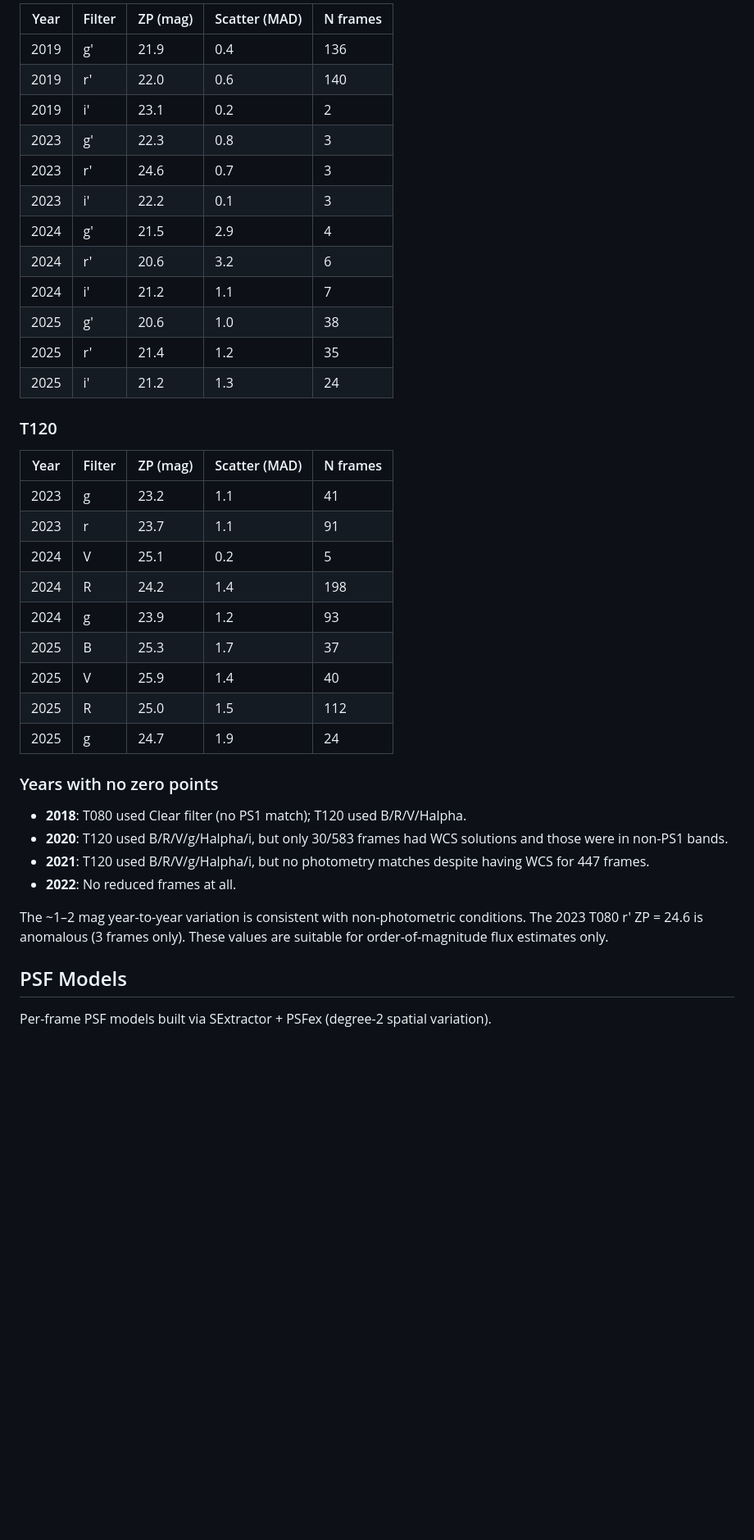
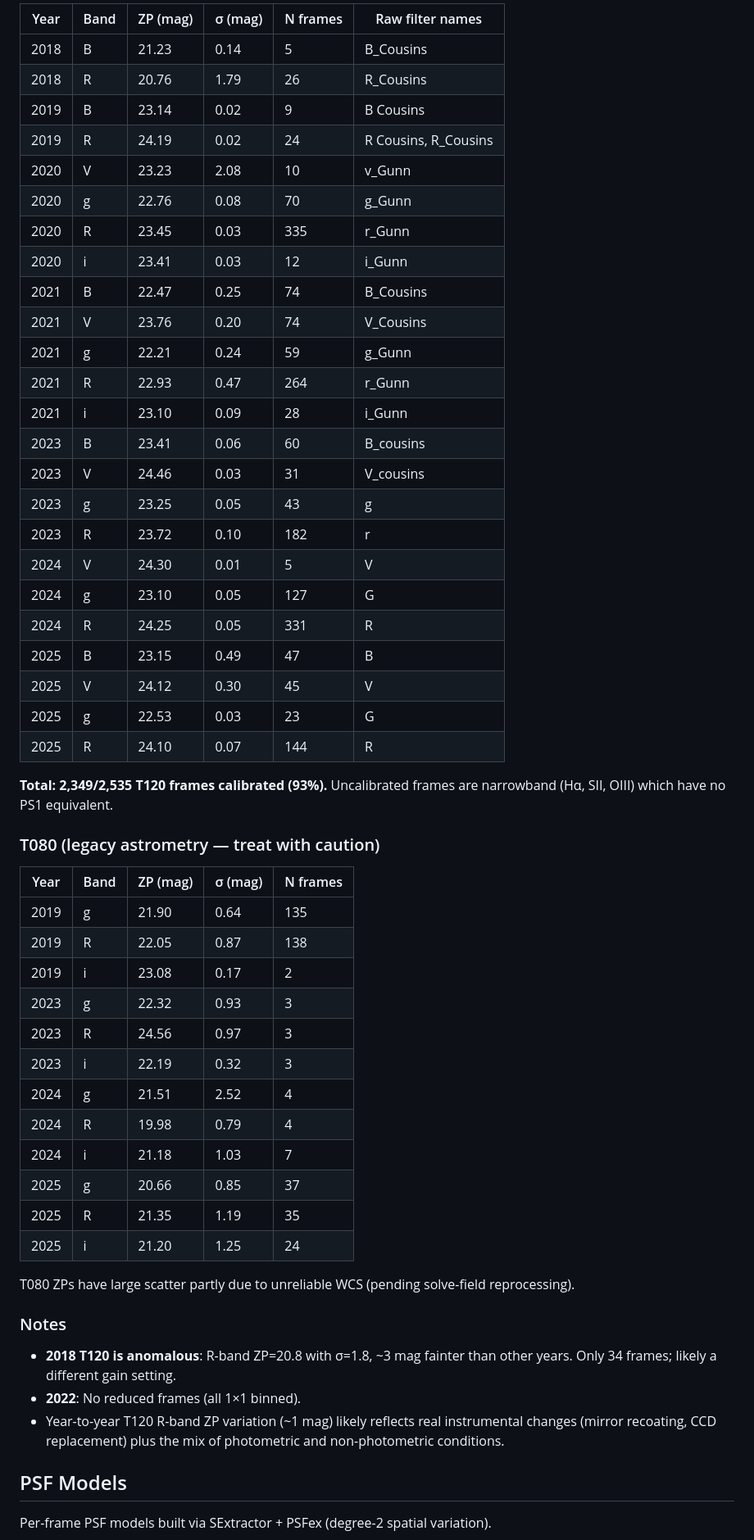
Before and after one commit to hjmcc/m2-ohp-hjmcc, a Markdown page: data/pipeline_results.md, the part around one of its changes. Shown at 82% size. Drawn GitHub-style; blank space fills up the shorter version.

```diff
--- a/data/pipeline_results.md
+++ b/data/pipeline_results.md
@@ -80,45 +92,62 @@ Convention: `mag = ZP - 2.5 * log10(counts / exptime)`
 
-| Year | Filter | ZP (mag) | Scatter (MAD) | N frames |
-|------|--------|----------|---------------|----------|
-| 2019 | g'     | 21.9     | 0.4           | 136      |
-| 2019 | r'     | 22.0     | 0.6           | 140      |
-| 2019 | i'     | 23.1     | 0.2           | 2        |
-| 2023 | g'     | 22.3     | 0.8           | 3        |
-| 2023 | r'     | 24.6     | 0.7           | 3        |
-| 2023 | i'     | 22.2     | 0.1           | 3        |
-| 2024 | g'     | 21.5     | 2.9           | 4        |
-| 2024 | r'     | 20.6     | 3.2           | 6        |
-| 2024 | i'     | 21.2     | 1.1           | 7        |
-| 2025 | g'     | 20.6     | 1.0           | 38       |
-| 2025 | r'     | 21.4     | 1.2           | 35       |
-| 2025 | i'     | 21.2     | 1.3           | 24       |
+| Year | Band | ZP (mag) | σ (mag) | N frames | Raw filter names |
+|------|------|----------|---------|----------|-----------------|
+| 2018 | B    | 21.23    | 0.14    | 5        | B_Cousins |
+| 2018 | R    | 20.76    | 1.79    | 26       | R_Cousins |
+| 2019 | B    | 23.14    | 0.02    | 9        | B Cousins |
+| 2019 | R    | 24.19    | 0.02    | 24       | R Cousins, R_Cousins |
+| 2020 | V    | 23.23    | 2.08    | 10       | v_Gunn |
+| 2020 | g    | 22.76    | 0.08    | 70       | g_Gunn |
+| 2020 | R    | 23.45    | 0.03    | 335      | r_Gunn |
+| 2020 | i    | 23.41    | 0.03    | 12       | i_Gunn |
+| 2021 | B    | 22.47    | 0.25    | 74       | B_Cousins |
+| 2021 | V    | 23.76    | 0.20    | 74       | V_Cousins |
+| 2021 | g    | 22.21    | 0.24    | 59       | g_Gunn |
+| 2021 | R    | 22.93    | 0.47    | 264      | r_Gunn |
+| 2021 | i    | 23.10    | 0.09    | 28       | i_Gunn |
+| 2023 | B    | 23.41    | 0.06    | 60       | B_cousins |
+| 2023 | V    | 24.46    | 0.03    | 31       | V_cousins |
+| 2023 | g    | 23.25    | 0.05    | 43       | g |
+| 2023 | R    | 23.72    | 0.10    | 182      | r |
+| 2024 | V    | 24.30    | 0.01    | 5        | V |
+| 2024 | g    | 23.10    | 0.05    | 127      | G |
+| 2024 | R    | 24.25    | 0.05    | 331      | R |
+| 2025 | B    | 23.15    | 0.49    | 47       | B |
+| 2025 | V    | 24.12    | 0.30    | 45       | V |
+| 2025 | g    | 22.53    | 0.03    | 23       | G |
+| 2025 | R    | 24.10    | 0.07    | 144      | R |
 
-### T120
+**Total: 2,349/2,535 T120 frames calibrated (93%).**  Uncalibrated frames are
+narrowband (Hα, SII, OIII) which have no PS1 equivalent.
 
-| Year | Filter | ZP (mag) | Scatter (MAD) | N frames |
-|------|--------|----------|---------------|----------|
-| 2023 | g      | 23.2     | 1.1           | 41       |
-| 2023 | r      | 23.7     | 1.1           | 91       |
-| 2024 | V      | 25.1     | 0.2           | 5        |
-| 2024 | R      | 24.2     | 1.4           | 198      |
-| 2024 | g      | 23.9     | 1.2           | 93       |
-| 2025 | B      | 25.3     | 1.7           | 37       |
-| 2025 | V      | 25.9     | 1.4           | 40       |
-| 2025 | R      | 25.0     | 1.5           | 112      |
-| 2025 | g      | 24.7     | 1.9           | 24       |
+### T080 (legacy astrometry — treat with caution)
 
-### Years with no zero points
+| Year | Band | ZP (mag) | σ (mag) | N frames |
+|------|------|----------|---------|----------|
+| 2019 | g    | 21.90    | 0.64    | 135      |
+| 2019 | R    | 22.05    | 0.87    | 138      |
+| 2019 | i    | 23.08    | 0.17    | 2        |
+| 2023 | g    | 22.32    | 0.93    | 3        |
+| 2023 | R    | 24.56    | 0.97    | 3        |
+| 2023 | i    | 22.19    | 0.32    | 3        |
+| 2024 | g    | 21.51    | 2.52    | 4        |
+| 2024 | R    | 19.98    | 0.79    | 4        |
+| 2024 | i    | 21.18    | 1.03    | 7        |
+| 2025 | g    | 20.66    | 0.85    | 37       |
+| 2025 | R    | 21.35    | 1.19    | 35       |
+| 2025 | i    | 21.20    | 1.25    | 24       |
 
-- **2018**: T080 used Clear filter (no PS1 match); T120 used B/R/V/Halpha.
-- **2020**: T120 used B/R/V/g/Halpha/i, but only 30/583 frames had WCS
-  solutions and those were in non-PS1 bands.
-- **2021**: T120 used B/R/V/g/Halpha/i, but no photometry matches despite
-  having WCS for 447 frames.
-- **2022**: No reduced frames at all.
+T080 ZPs have large scatter partly due to unreliable WCS (pending
+solve-field reprocessing).
 
-The ~1–2 mag year-to-year variation is consistent with non-photometric
-conditions. The 2023 T080 r' ZP = 24.6 is anomalous (3 frames only). These
-values are suitable for order-of-magnitude flux estimates only.
+### Notes
+
+- **2018 T120 is anomalous**: R-band ZP=20.8 with σ=1.8, ~3 mag fainter than
+  other years.  Only 34 frames; likely a different gain setting.
+- **2022**: No reduced frames (all 1×1 binned).
+- Year-to-year T120 R-band ZP variation (~1 mag) likely reflects real
+  instrumental changes (mirror recoating, CCD replacement) plus the mix of
+  photometric and non-photometric conditions.
 
 ## PSF Models
 
```
Also changed, not shown: other parts of data/pipeline_results.md (+42 -30 lines).
